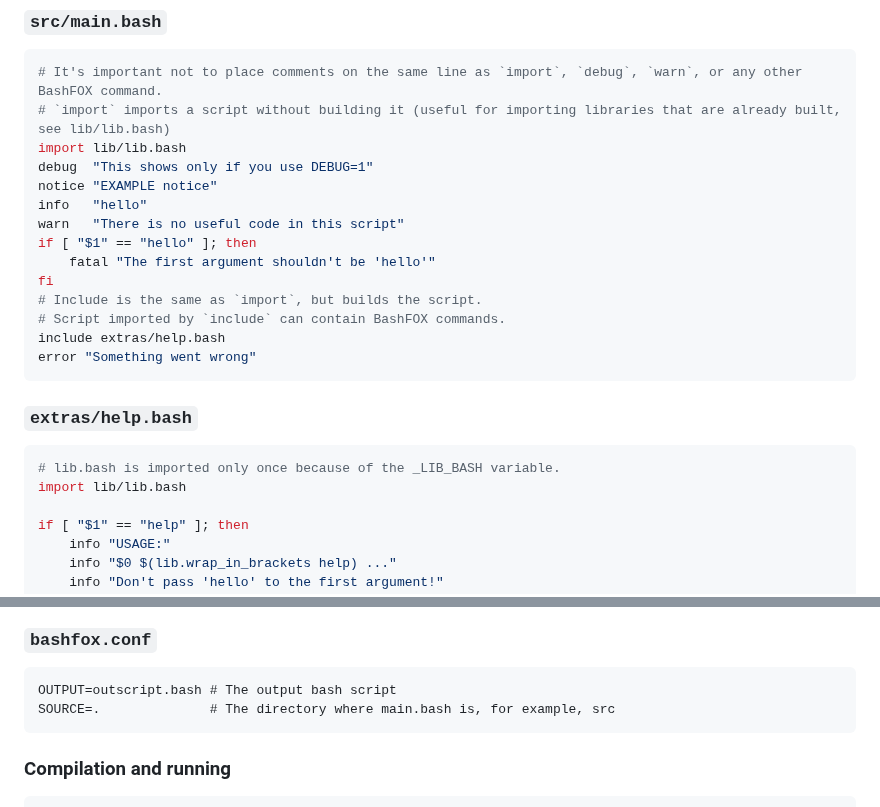
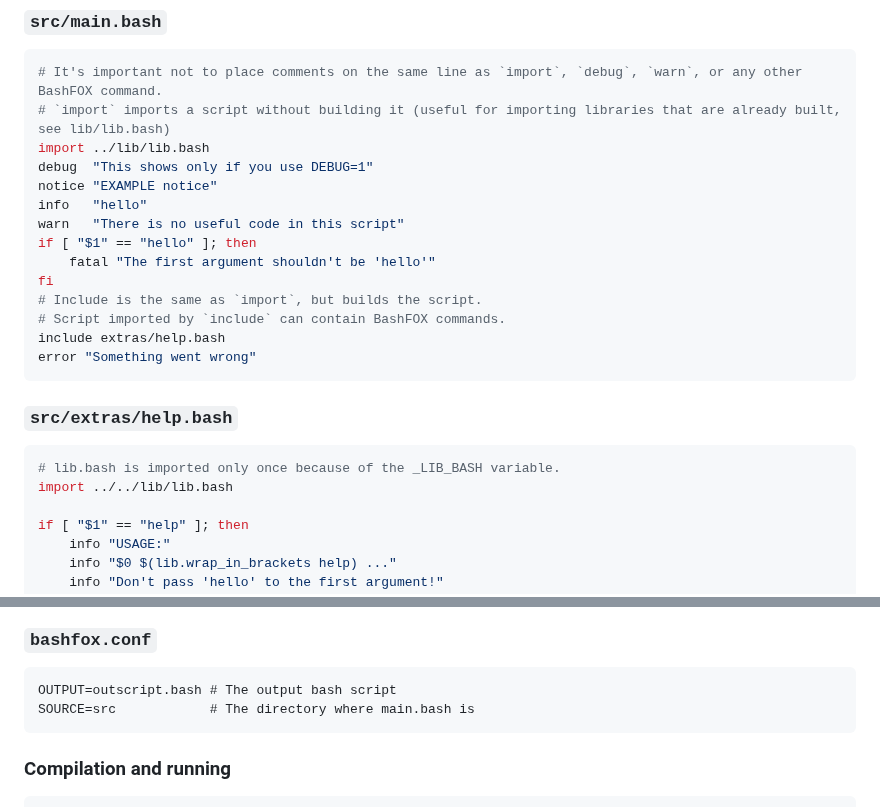
Before and after one commit to romw314/bashfox, a Markdown page: README.md, 2 parts joined by grey strips. Rendered like a GitHub page.

````diff
--- a/README.md
+++ b/README.md
@@ -48,7 +48,7 @@ Compile it using `bashfox`.
 ```bash
 # It's important not to place comments on the same line as `import`, `debug`, `warn`, or any other BashFOX command.
 # `import` imports a script without building it (useful for importing libraries that are already built, see lib/lib.bash)
-import lib/lib.bash
+import ../lib/lib.bash
 debug  "This shows only if you use DEBUG=1"
 notice "EXAMPLE notice"
 info   "hello"
@@ -62,10 +62,10 @@ include extras/help.bash
 error "Something went wrong"
 ```
 
-### `extras/help.bash`
+### `src/extras/help.bash`
 ```bash
 # lib.bash is imported only once because of the _LIB_BASH variable.
-import lib/lib.bash
+import ../../lib/lib.bash
 
 if [ "$1" == "help" ]; then
 	info "USAGE:"
@@ -97,7 +97,7 @@ fi
 ### `bashfox.conf`
 ```
 OUTPUT=outscript.bash # The output bash script
-SOURCE=.              # The directory where main.bash is, for example, src
+SOURCE=src            # The directory where main.bash is
 ```
 
 ### Compilation and running
````
